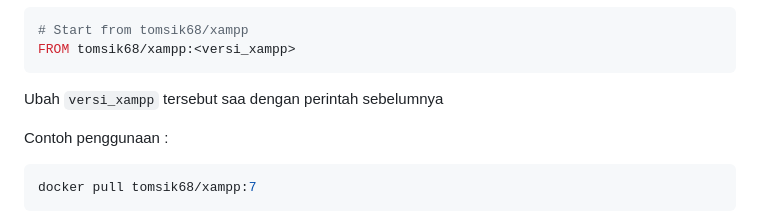
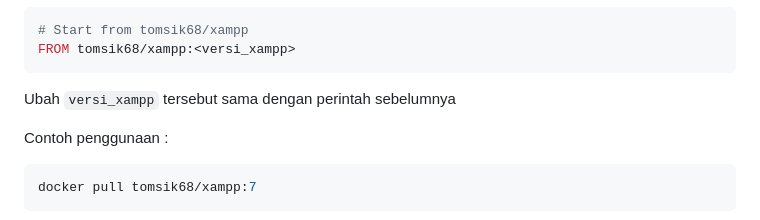
Before and after one commit to PenDZ-Alter/sistem-terdistribusi, a Markdown page: README.md, the part around one of its changes. GitHub-like rendering.

````diff
--- a/README.md
+++ b/README.md
@@ -22,7 +22,7 @@ docker pull tomsik68/xampp:<versi_xampp>
 # Start from tomsik68/xampp
 FROM tomsik68/xampp:<versi_xampp>
 ```
-Ubah `versi_xampp` tersebut saa dengan perintah sebelumnya
+Ubah `versi_xampp` tersebut sama dengan perintah sebelumnya
 
 Contoh penggunaan :
 ```bash
````
Also changed, not shown: other parts of README.md (+3 -3 lines).
